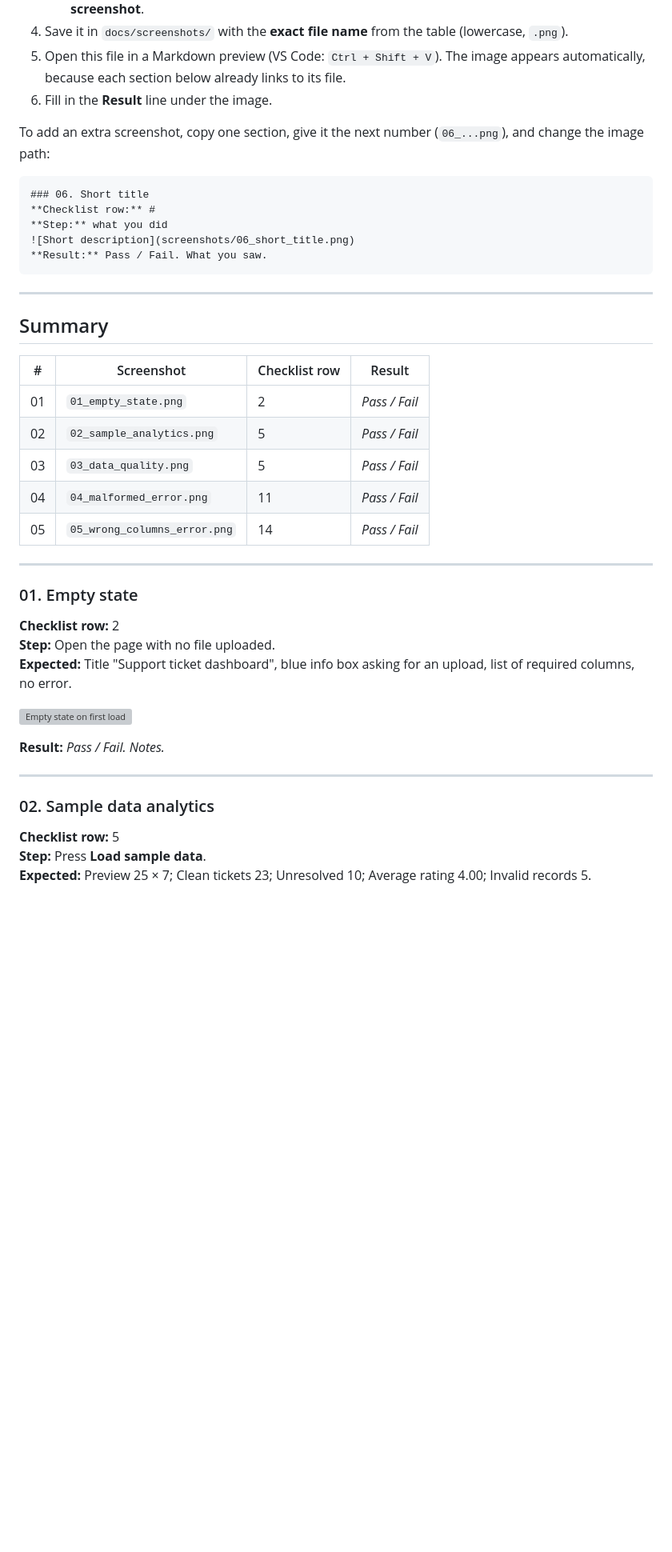
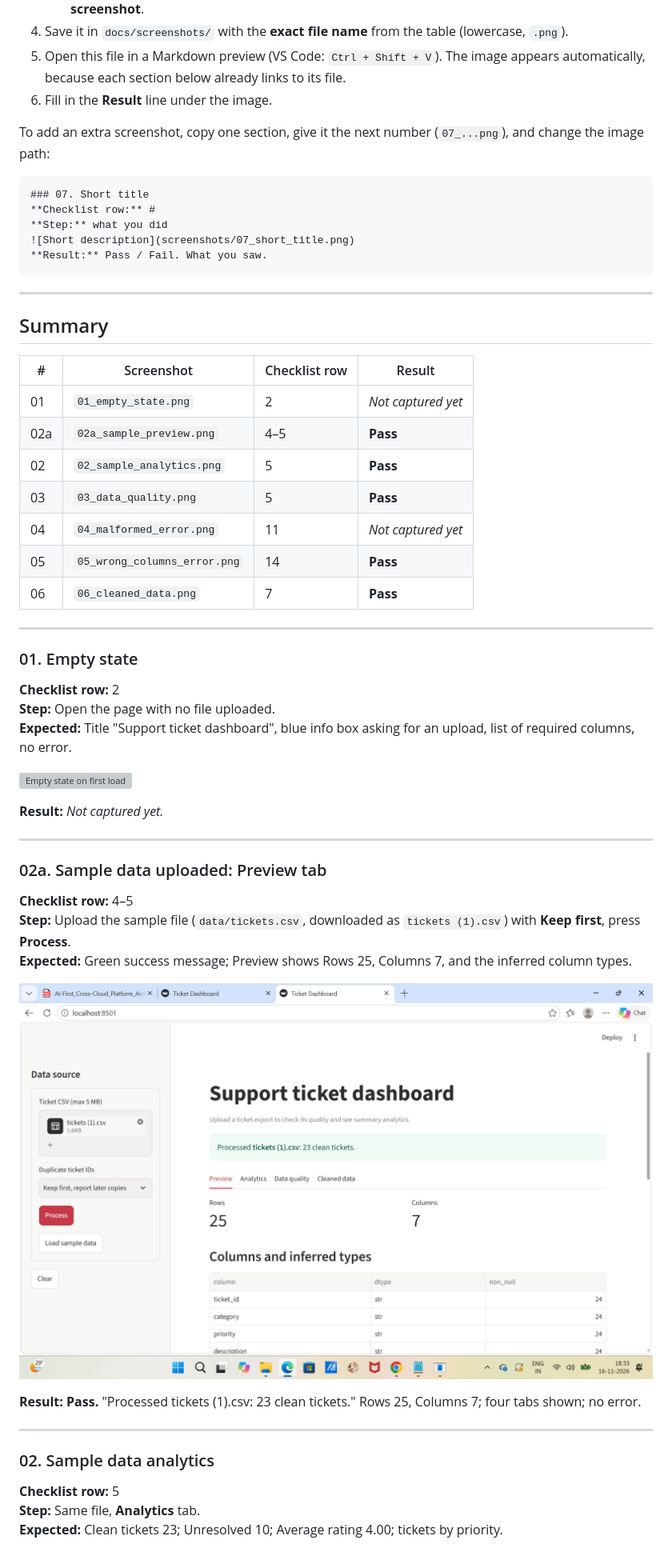
Before and after one commit to halcer-kunal-0006/Kunal_training_4day-, a Markdown page: docs/SCREENSHOTS.md, the part around one of its changes. Shown at 80% size. Rendered like a GitHub page; pictures changed too: docs/screenshots/02a_sample_preview.png (added); blank space fills up the shorter version; grey boxes are pictures that could not be loaded.

Commit message:
Add UI screenshots and record their results in the evidence page
Co-Authored-By: Claude Opus 5.5 <noreply@anthropic.com>

````diff
--- a/docs/SCREENSHOTS.md
+++ b/docs/SCREENSHOTS.md
@@ -20,13 +20,13 @@ All image files live in [`docs/screenshots/`](screenshots/).
 5. Open this file in a Markdown preview (VS Code: `Ctrl + Shift + V`). The image appears automatically, because each section below already links to its file.
 6. Fill in the **Result** line under the image.
 
-To add an extra screenshot, copy one section, give it the next number (`06_...png`), and change the image path:
+To add an extra screenshot, copy one section, give it the next number (`07_...png`), and change the image path:
 
 ```markdown
-### 06. Short title
+### 07. Short title
 **Checklist row:** #
 **Step:** what you did
-![Short description](screenshots/06_short_title.png)
+![Short description](screenshots/07_short_title.png)
 **Result:** Pass / Fail. What you saw.
 ```
 
@@ -36,11 +36,13 @@ To add an extra screenshot, copy one section, give it the next number (`06_...pn
 
 | # | Screenshot | Checklist row | Result |
 |---|---|---|---|
-| 01 | `01_empty_state.png` | 2 | _Pass / Fail_ |
-| 02 | `02_sample_analytics.png` | 5 | _Pass / Fail_ |
-| 03 | `03_data_quality.png` | 5 | _Pass / Fail_ |
-| 04 | `04_malformed_error.png` | 11 | _Pass / Fail_ |
-| 05 | `05_wrong_columns_error.png` | 14 | _Pass / Fail_ |
+| 01 | `01_empty_state.png` | 2 | _Not captured yet_ |
+| 02a | `02a_sample_preview.png` | 4–5 | **Pass** |
+| 02 | `02_sample_analytics.png` | 5 | **Pass** |
+| 03 | `03_data_quality.png` | 5 | **Pass** |
+| 04 | `04_malformed_error.png` | 11 | _Not captured yet_ |
+| 05 | `05_wrong_columns_error.png` | 14 | **Pass** |
+| 06 | `06_cleaned_data.png` | 7 | **Pass** |
 
 ---
 
@@ -51,14 +53,25 @@ To add an extra screenshot, copy one section, give it the next number (`06_...pn
 
 ![Empty state on first load](screenshots/01_empty_state.png)
 
-**Result:** _Pass / Fail. Notes._
+**Result:** _Not captured yet._
+
+---
+
+### 02a. Sample data uploaded: Preview tab
+**Checklist row:** 4–5
+**Step:** Upload the sample file (`data/tickets.csv`, downloaded as `tickets (1).csv`) with **Keep first**, press **Process**.
+**Expected:** Green success message; Preview shows Rows 25, Columns 7, and the inferred column types.
+
+![Preview tab after uploading the sample file](screenshots/02a_sample_preview.png)
+
+**Result:** **Pass.** "Processed tickets (1).csv: 23 clean tickets." Rows 25, Columns 7; four tabs shown; no error.
 
 ---
 
 ### 02. Sample data analytics
 **Checklist row:** 5
-**Step:** Press **Load sample data**.
-**Expected:** Preview 25 × 7; Clean tickets 23; Unresolved 10; Average rating 4.00; Invalid records 5.
+**Step:** Same file, **Analytics** tab.
+**Expected:** Clean tickets 23; Unresolved 10; Average rating 4.00; tickets by priority.
 
 ![Analytics after loading sample data](screenshots/02_sample_analytics.png)
 
````
Also changed, not shown: other parts of docs/SCREENSHOTS.md (+20 -9 lines), docs/UI_TEST_CHECKLIST.md (+3 -2 lines), docs/screenshots/02_sample_analytics.png (added), docs/screenshots/03_data_quality.png (added), docs/screenshots/05_wrong_columns_error.png (added), docs/screenshots/06_cleaned_data.png (added).
